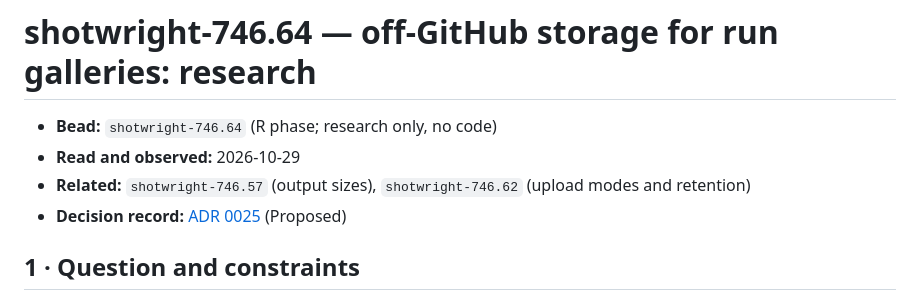
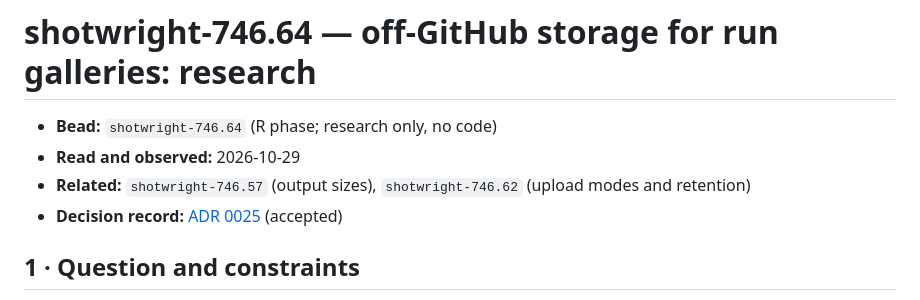
Before and after one commit to hestonhamilton/shotwright, a Markdown page: docs/shotwright-746.64-research.md, the part around the change. GitHub-like rendering.

```diff
--- a/docs/shotwright-746.64-research.md
+++ b/docs/shotwright-746.64-research.md
@@ -3,7 +3,7 @@
 - **Bead:** `shotwright-746.64` (R phase; research only, no code)
 - **Read and observed:** 2026-10-29
 - **Related:** `shotwright-746.57` (output sizes), `shotwright-746.62` (upload modes and retention)
-- **Decision record:** [ADR 0025](adr/0025-off-github-run-storage-is-an-opt-in-s3-compatible-publish.md) (Proposed)
+- **Decision record:** [ADR 0025](adr/0025-off-github-run-storage-is-an-opt-in-s3-compatible-publish.md) (accepted)
 
 ## 1 · Question and constraints
 
```
Also changed, not shown: docs/adr/0025-off-github-run-storage-is-an-opt-in-s3-compatible-publish.md (+1 -1 lines).
